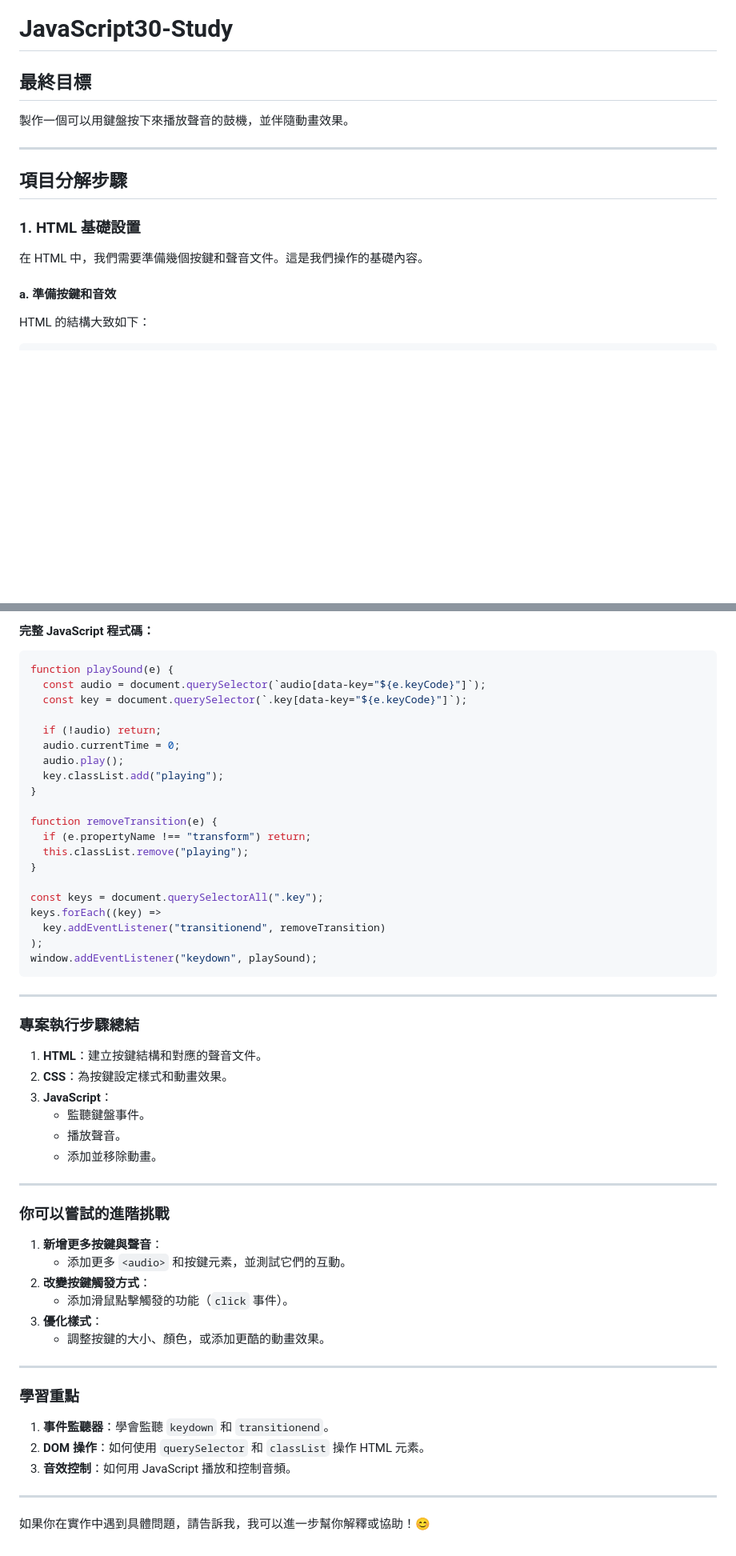
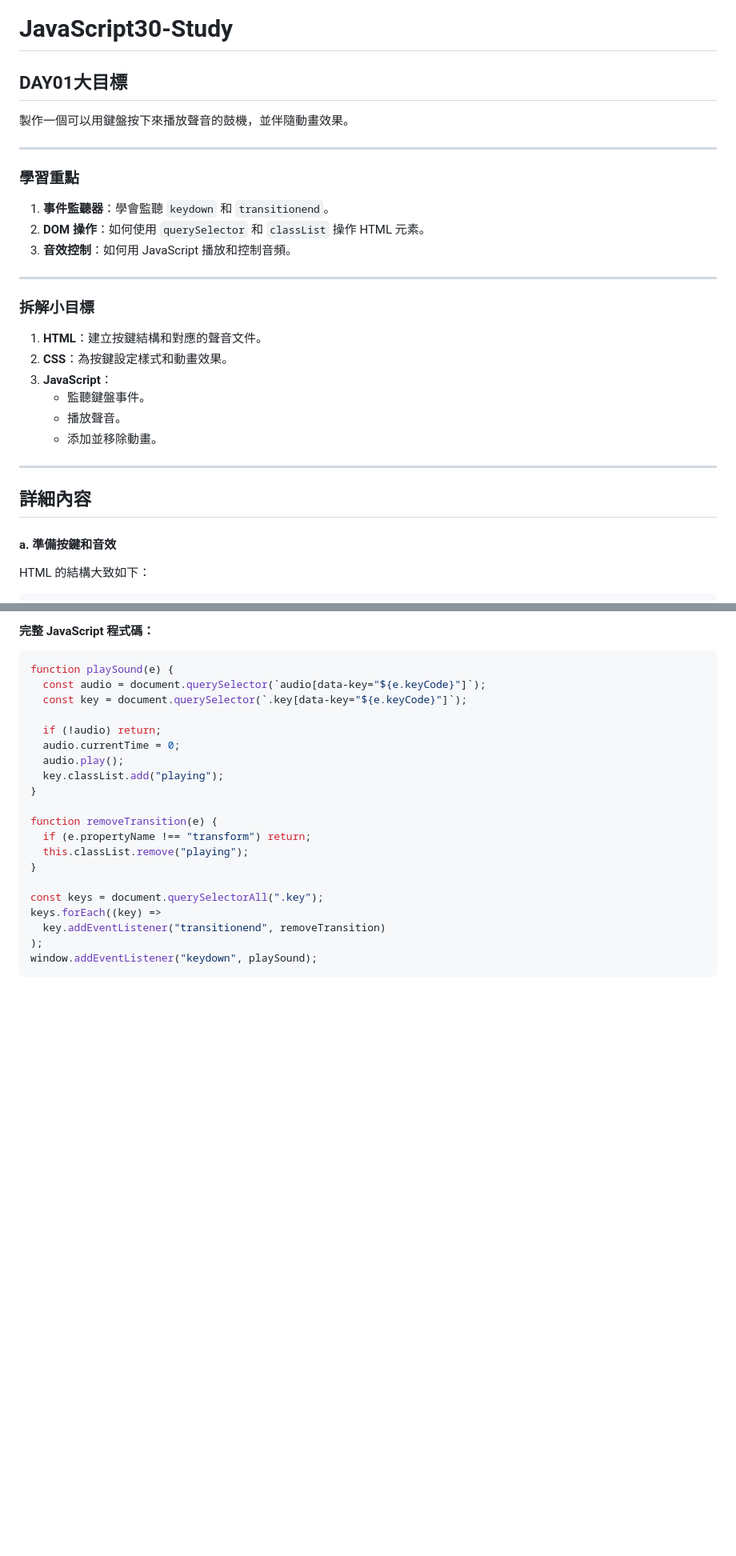
Before and after one commit to sarahshiau/JavaScript30-Study, a Markdown page: 01 - JavaScript Drum Kit/README.md, 2 parts joined by grey strips. Shown: that part at 80% size. GitHub-like rendering; blank space fills up the shorter version.

````diff
--- a/01 - JavaScript Drum Kit/README.md
+++ b/01 - JavaScript Drum Kit/README.md
@@ -1,13 +1,27 @@
 # JavaScript30-Study
-## **最終目標**
+## **DAY01大目標**
 製作一個可以用鍵盤按下來播放聲音的鼓機，並伴隨動畫效果。
 
 ---
 
-## **項目分解步驟**
+### **學習重點**
+1. **事件監聽器**：學會監聽 `keydown` 和 `transitionend`。
+2. **DOM 操作**：如何使用 `querySelector` 和 `classList` 操作 HTML 元素。
+3. **音效控制**：如何用 JavaScript 播放和控制音頻。
 
-### **1. HTML 基礎設置**
-在 HTML 中，我們需要準備幾個按鍵和聲音文件。這是我們操作的基礎內容。
+---
+
+### **拆解小目標**
+1. **HTML**：建立按鍵結構和對應的聲音文件。
+2. **CSS**：為按鍵設定樣式和動畫效果。
+3. **JavaScript**：
+   - 監聽鍵盤事件。
+   - 播放聲音。
+   - 添加並移除動畫。
+
+---
+
+## **詳細內容**
 
 #### **a. 準備按鍵和音效**
 HTML 的結構大致如下：
@@ -136,34 +192,3 @@ keys.forEach((key) =>
 );
 window.addEventListener("keydown", playSound);
 ```
-
----
-
-### **專案執行步驟總結**
-1. **HTML**：建立按鍵結構和對應的聲音文件。
-2. **CSS**：為按鍵設定樣式和動畫效果。
-3. **JavaScript**：
-   - 監聽鍵盤事件。
-   - 播放聲音。
-   - 添加並移除動畫。
-
----
-
-### **你可以嘗試的進階挑戰**
-1. **新增更多按鍵與聲音**：
-   - 添加更多 `<audio>` 和按鍵元素，並測試它們的互動。
-2. **改變按鍵觸發方式**：
-   - 添加滑鼠點擊觸發的功能（`click` 事件）。
-3. **優化樣式**：
-   - 調整按鍵的大小、顏色，或添加更酷的動畫效果。
-
----
-
-### **學習重點**
-1. **事件監聽器**：學會監聽 `keydown` 和 `transitionend`。
-2. **DOM 操作**：如何使用 `querySelector` 和 `classList` 操作 HTML 元素。
-3. **音效控制**：如何用 JavaScript 播放和控制音頻。
-
----
-
-如果你在實作中遇到具體問題，請告訴我，我可以進一步幫你解釋或協助！😊
````
Also changed, not shown: other parts of 01 - JavaScript Drum Kit/README.md (+65 -23 lines).
